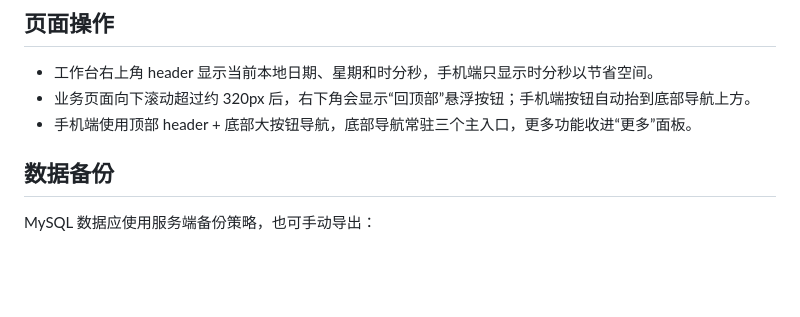
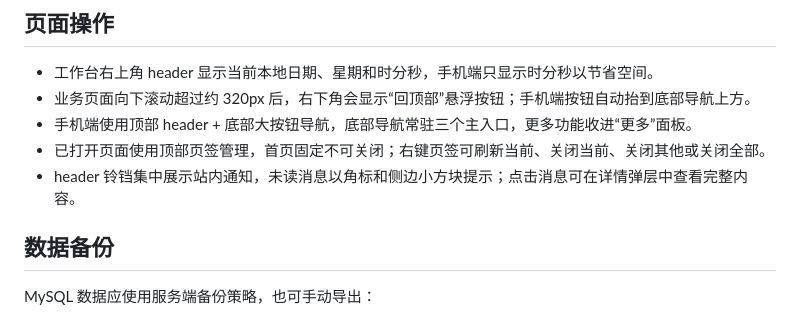
Before and after one commit to lemonlemon11/fruits_ana, a Markdown page: README.md, the part around the change. GitHub-like rendering; blank space fills up the shorter version.

Commit message:
docs: 更新README页签与通知说明

```diff
--- a/README.md
+++ b/README.md
@@ -107,6 +107,8 @@ npm --prefix frontend run dev -- --host 0.0.0.0 --port 53000 --strictPort
 - 工作台右上角 header 显示当前本地日期、星期和时分秒，手机端只显示时分秒以节省空间。
 - 业务页面向下滚动超过约 320px 后，右下角会显示“回顶部”悬浮按钮；手机端按钮自动抬到底部导航上方。
 - 手机端使用顶部 header + 底部大按钮导航，底部导航常驻三个主入口，更多功能收进“更多”面板。
+- 已打开页面使用顶部页签管理，首页固定不可关闭；右键页签可刷新当前、关闭当前、关闭其他或关闭全部。
+- header 铃铛集中展示站内通知，未读消息以角标和侧边小方块提示；点击消息可在详情弹层中查看完整内容。
 
 ## 数据备份
 
```
